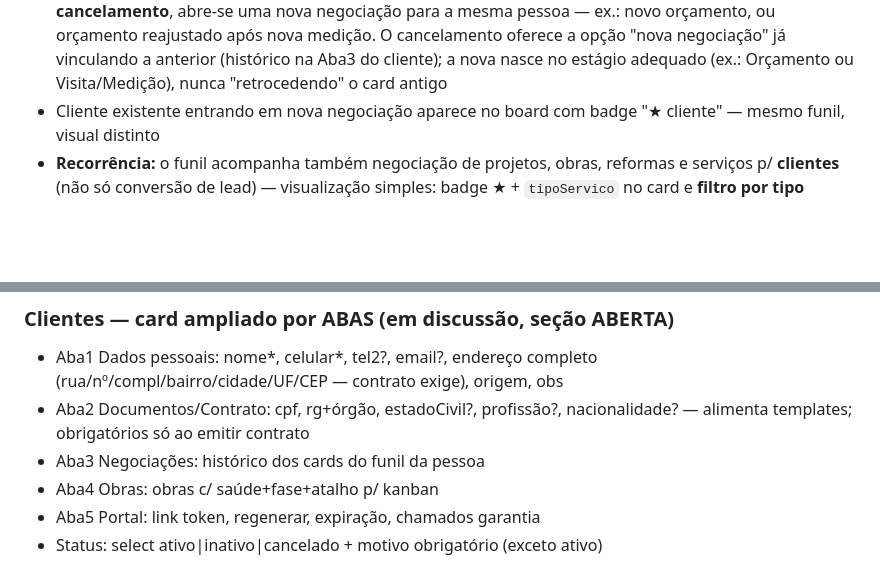
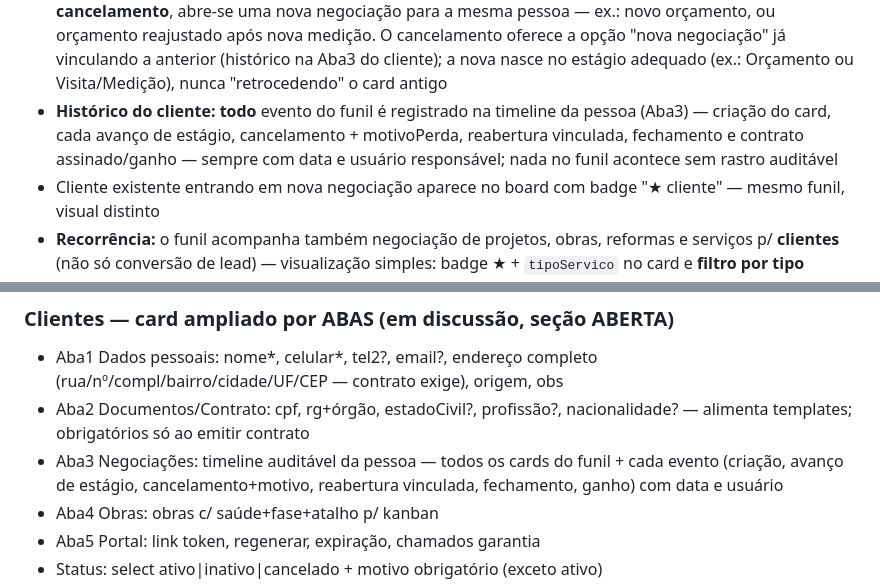
Before and after one commit to guelfi/HakoInteriores, a Markdown page: SPEC-BACKEND.md, 2 parts joined by grey strips. GitHub-like rendering; blank space fills up the shorter version.

Commit message:
spec: funil com histórico auditável na timeline do cliente (todo evento com data+usuário)

```diff
--- a/SPEC-BACKEND.md
+++ b/SPEC-BACKEND.md
@@ -215,6 +215,7 @@ Card = `Negociacao`, nunca a pessoa diretamente. Uma pessoa pode ter N negociaç
 - **Ganho ≠ fechada:** o card só entra na coluna Ganho **depois do contrato assinado** — negociação fechada aguardando assinatura permanece na coluna Negociação com status `fechada` e a pessoa **continua lead** até assinar
 - Cancelada: sai do fluxo ativo p/ Perdido/arquivo com motivoPerda obrigatório
 - **Cancelar → reabrir:** negociação que esfria (ex.: orçamento recusado) é cancelada e, **a partir do cancelamento**, abre-se uma nova negociação para a mesma pessoa — ex.: novo orçamento, ou orçamento reajustado após nova medição. O cancelamento oferece a opção "nova negociação" já vinculando a anterior (histórico na Aba3 do cliente); a nova nasce no estágio adequado (ex.: Orçamento ou Visita/Medição), nunca "retrocedendo" o card antigo
+- **Histórico do cliente:** **todo** evento do funil é registrado na timeline da pessoa (Aba3) — criação do card, cada avanço de estágio, cancelamento + motivoPerda, reabertura vinculada, fechamento e contrato assinado/ganho — sempre com data e usuário responsável; nada no funil acontece sem rastro auditável
 - Cliente existente entrando em nova negociação aparece no board com badge "★ cliente" — mesmo funil, visual distinto
 - **Recorrência:** o funil acompanha também negociação de projetos, obras, reformas e serviços p/ **clientes** (não só conversão de lead) — visualização simples: badge ★ + `tipoServico` no card e **filtro por tipo** (projeto|obra|reforma|serviço) + toggle "só leads / só clientes / todos", sem colunas ou boards separados
 - Funil mede conversão em dois níveis: lead→cliente (1ª vez) e proposta→contrato (recorrente)
@@ -230,7 +231,7 @@ Card = `Negociacao`, nunca a pessoa diretamente. Uma pessoa pode ter N negociaç
 ### Clientes — card ampliado por ABAS (em discussão, seção ABERTA)
 - Aba1 Dados pessoais: nome*, celular*, tel2?, email?, endereço completo (rua/nº/compl/bairro/cidade/UF/CEP — contrato exige), origem, obs
 - Aba2 Documentos/Contrato: cpf, rg+órgão, estadoCivil?, profissão?, nacionalidade? — alimenta templates; obrigatórios só ao emitir contrato
-- Aba3 Negociações: histórico dos cards do funil da pessoa
+- Aba3 Negociações: timeline auditável da pessoa — todos os cards do funil + cada evento (criação, avanço de estágio, cancelamento+motivo, reabertura vinculada, fechamento, ganho) com data e usuário
 - Aba4 Obras: obras c/ saúde+fase+atalho p/ kanban
 - Aba5 Portal: link token, regenerar, expiração, chamados garantia
 - Status: select ativo|inativo|cancelado + motivo obrigatório (exceto ativo)
```
